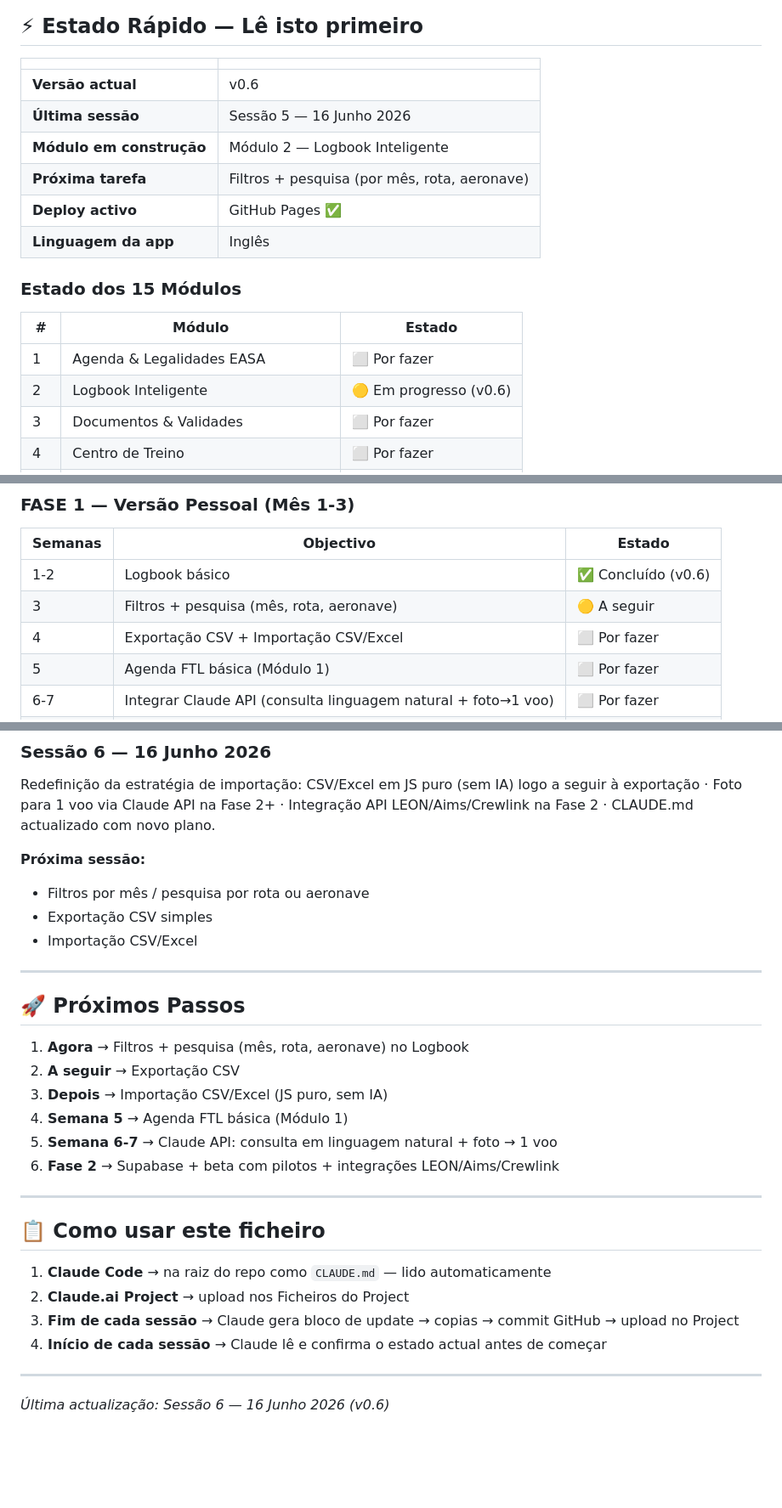
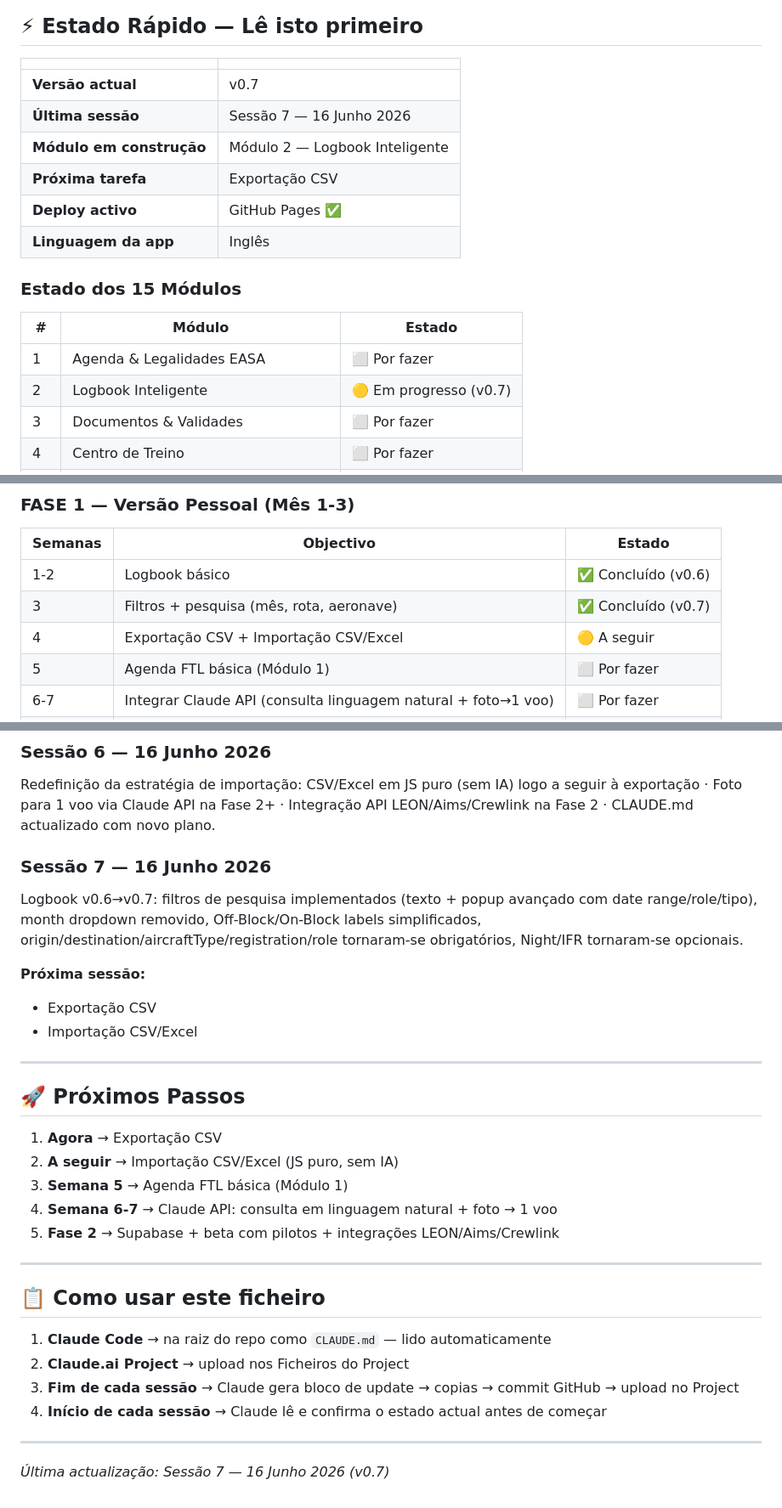
Before and after one commit to pilot-xls/pilotassistante, a Markdown page: CLAUDE.md, 3 parts joined by grey strips. Shown at 85% size. GitHub-like rendering; blank space fills up the shorter version.

```diff
--- a/CLAUDE.md
+++ b/CLAUDE.md
@@ -8,10 +8,10 @@
 
 | | |
 |---|---|
-| **Versão actual** | v0.6 |
-| **Última sessão** | Sessão 5 — 16 Junho 2026 |
+| **Versão actual** | v0.7 |
+| **Última sessão** | Sessão 7 — 16 Junho 2026 |
 | **Módulo em construção** | Módulo 2 — Logbook Inteligente |
-| **Próxima tarefa** | Filtros + pesquisa (por mês, rota, aeronave) |
+| **Próxima tarefa** | Exportação CSV |
 | **Deploy activo** | GitHub Pages ✅ |
 | **Linguagem da app** | Inglês |
 
@@ -20,7 +20,7 @@
 | # | Módulo | Estado |
 |---|---|---|
 | 1 | Agenda & Legalidades EASA | ⬜ Por fazer |
-| 2 | Logbook Inteligente | 🟡 Em progresso (v0.6) |
+| 2 | Logbook Inteligente | 🟡 Em progresso (v0.7) |
 | 3 | Documentos & Validades | ⬜ Por fazer |
 | 4 | Centro de Treino | ⬜ Por fazer |
 | 5 | Memórias & Diário | ⬜ Por fazer |
@@ -213,8 +216,8 @@ Apenas autoridades com formato de logbook distinto são relevantes.
 | Semanas | Objectivo | Estado |
 |---|---|---|
 | 1-2 | Logbook básico | ✅ Concluído (v0.6) |
-| 3 | Filtros + pesquisa (mês, rota, aeronave) | 🟡 A seguir |
-| 4 | Exportação CSV + Importação CSV/Excel | ⬜ Por fazer |
+| 3 | Filtros + pesquisa (mês, rota, aeronave) | ✅ Concluído (v0.7) |
+| 4 | Exportação CSV + Importação CSV/Excel | 🟡 A seguir |
 | 5 | Agenda FTL básica (Módulo 1) | ⬜ Por fazer |
 | 6-7 | Integrar Claude API (consulta linguagem natural + foto→1 voo) | ⬜ Por fazer |
 | 8-9 | Meteorologia + NOTAMs | ⬜ Por fazer |
@@ -327,21 +333,22 @@ Logbook v0.5→v0.6: fix SyntaxError no authorities.js, PWA icons, todos os inpu
 ### Sessão 6 — 16 Junho 2026
 Redefinição da estratégia de importação: CSV/Excel em JS puro (sem IA) logo a seguir à exportação · Foto para 1 voo via Claude API na Fase 2+ · Integração API LEON/Aims/Crewlink na Fase 2 · CLAUDE.md actualizado com novo plano.
 
+### Sessão 7 — 16 Junho 2026
+Logbook v0.6→v0.7: filtros de pesquisa implementados (texto + popup avançado com date range/role/tipo), month dropdown removido, Off-Block/On-Block labels simplificados, origin/destination/aircraftType/registration/role tornaram-se obrigatórios, Night/IFR tornaram-se opcionais.
+
 **Próxima sessão:**
-- Filtros por mês / pesquisa por rota ou aeronave
-- Exportação CSV simples
+- Exportação CSV
 - Importação CSV/Excel
 
 ---
 
 ## 🚀 Próximos Passos
 
-1. **Agora** → Filtros + pesquisa (mês, rota, aeronave) no Logbook
-2. **A seguir** → Exportação CSV
-3. **Depois** → Importação CSV/Excel (JS puro, sem IA)
-4. **Semana 5** → Agenda FTL básica (Módulo 1)
-5. **Semana 6-7** → Claude API: consulta em linguagem natural + foto → 1 voo
-6. **Fase 2** → Supabase + beta com pilotos + integrações LEON/Aims/Crewlink
+1. **Agora** → Exportação CSV
+2. **A seguir** → Importação CSV/Excel (JS puro, sem IA)
+3. **Semana 5** → Agenda FTL básica (Módulo 1)
+4. **Semana 6-7** → Claude API: consulta em linguagem natural + foto → 1 voo
+5. **Fase 2** → Supabase + beta com pilotos + integrações LEON/Aims/Crewlink
 
 ---
 
@@ -354,4 +361,4 @@ Redefinição da estratégia de importação: CSV/Excel em JS puro (sem IA) logo
 
 ---
 
-*Última actualização: Sessão 6 — 16 Junho 2026 (v0.6)*
+*Última actualização: Sessão 7 — 16 Junho 2026 (v0.7)*
```
Also changed, not shown: other parts of CLAUDE.md (+15 -9 lines).
